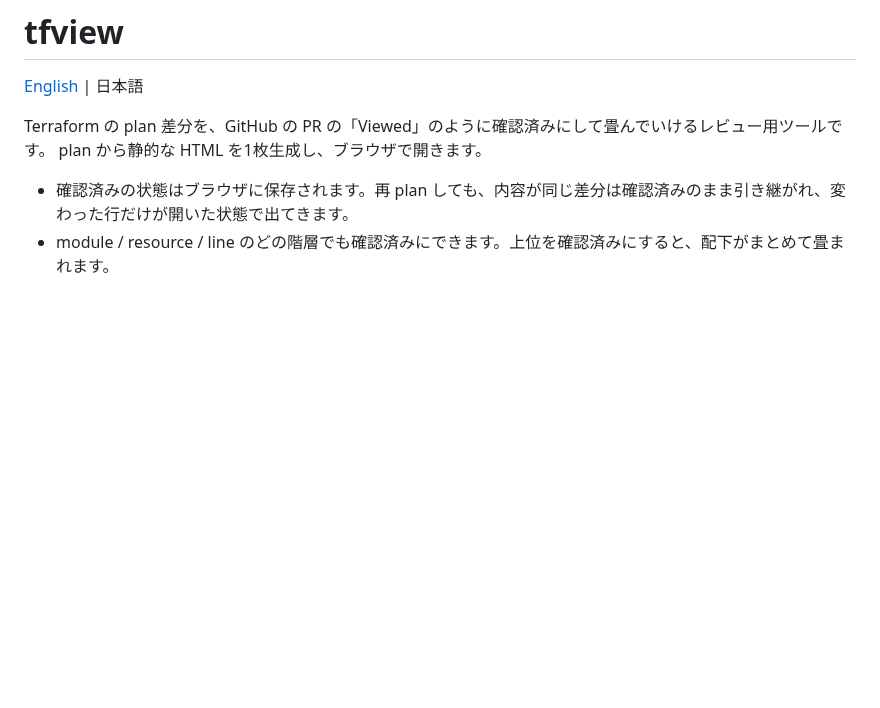
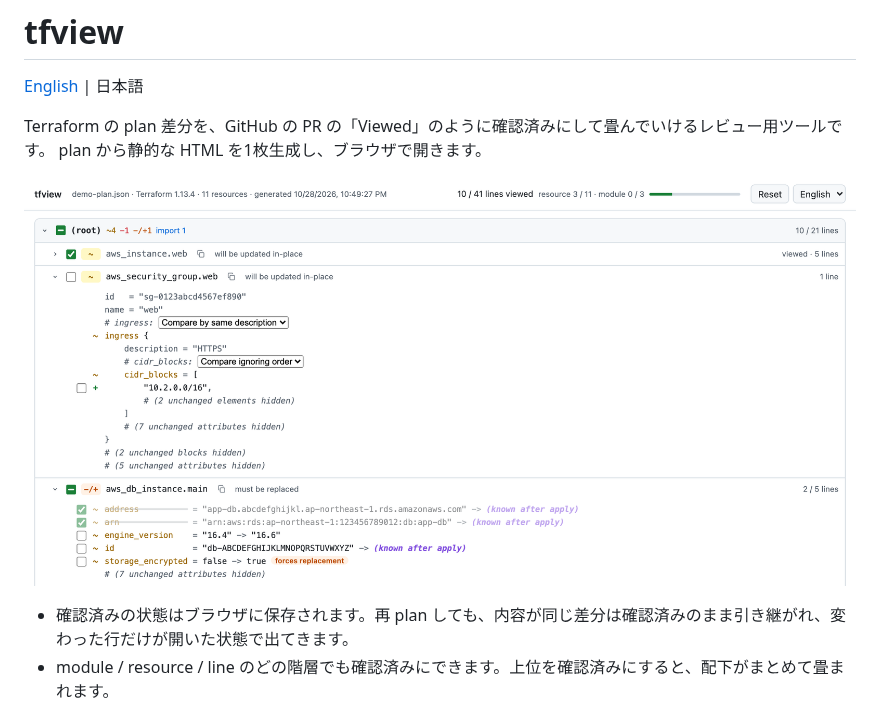
Before and after one commit to k-kojima-yumemi/tfview-html, a Markdown page: README_ja.md, the part around the change. Rendered like a GitHub page; pictures changed too: docs/screenshot.png (added); blank space fills up the shorter version.

Commit message:
Add screenshot

```diff
--- a/README_ja.md
+++ b/README_ja.md
@@ -4,6 +4,8 @@
 
 Terraform の plan 差分を、GitHub の PR の「Viewed」のように確認済みにして畳んでいけるレビュー用ツールです。
 plan から静的な HTML を1枚生成し、ブラウザで開きます。
+
+![一部の resource を確認済みにして畳んだ tfview の画面](docs/screenshot.png)
 
 - 確認済みの状態はブラウザに保存されます。再 plan しても、内容が同じ差分は確認済みのまま引き継がれ、変わった行だけが開いた状態で出てきます。
 - module / resource / line のどの階層でも確認済みにできます。上位を確認済みにすると、配下がまとめて畳まれます。
```
Also changed, not shown: CLAUDE.md (+4 -0 lines), README.md (+2 -0 lines), 1 other file.
